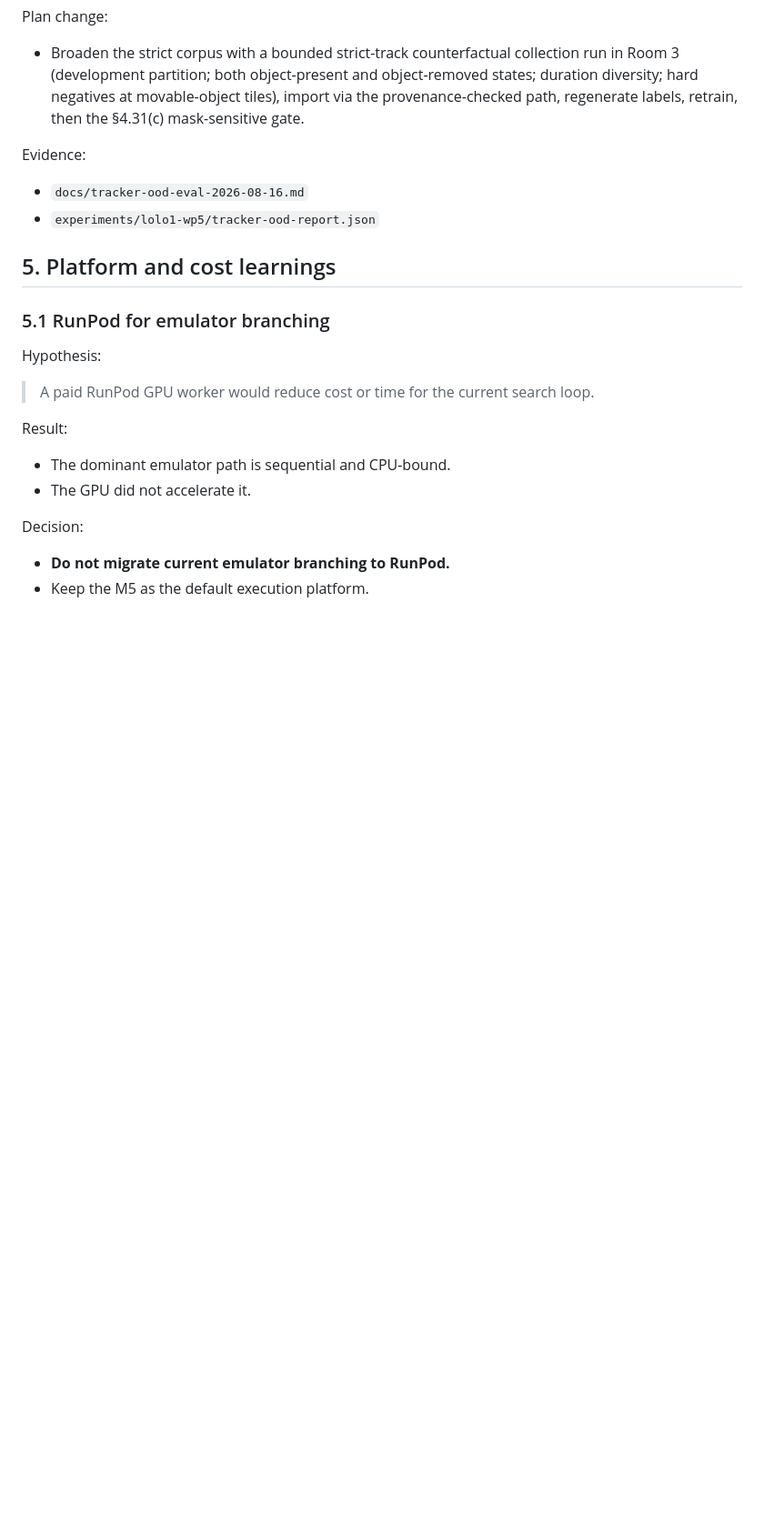
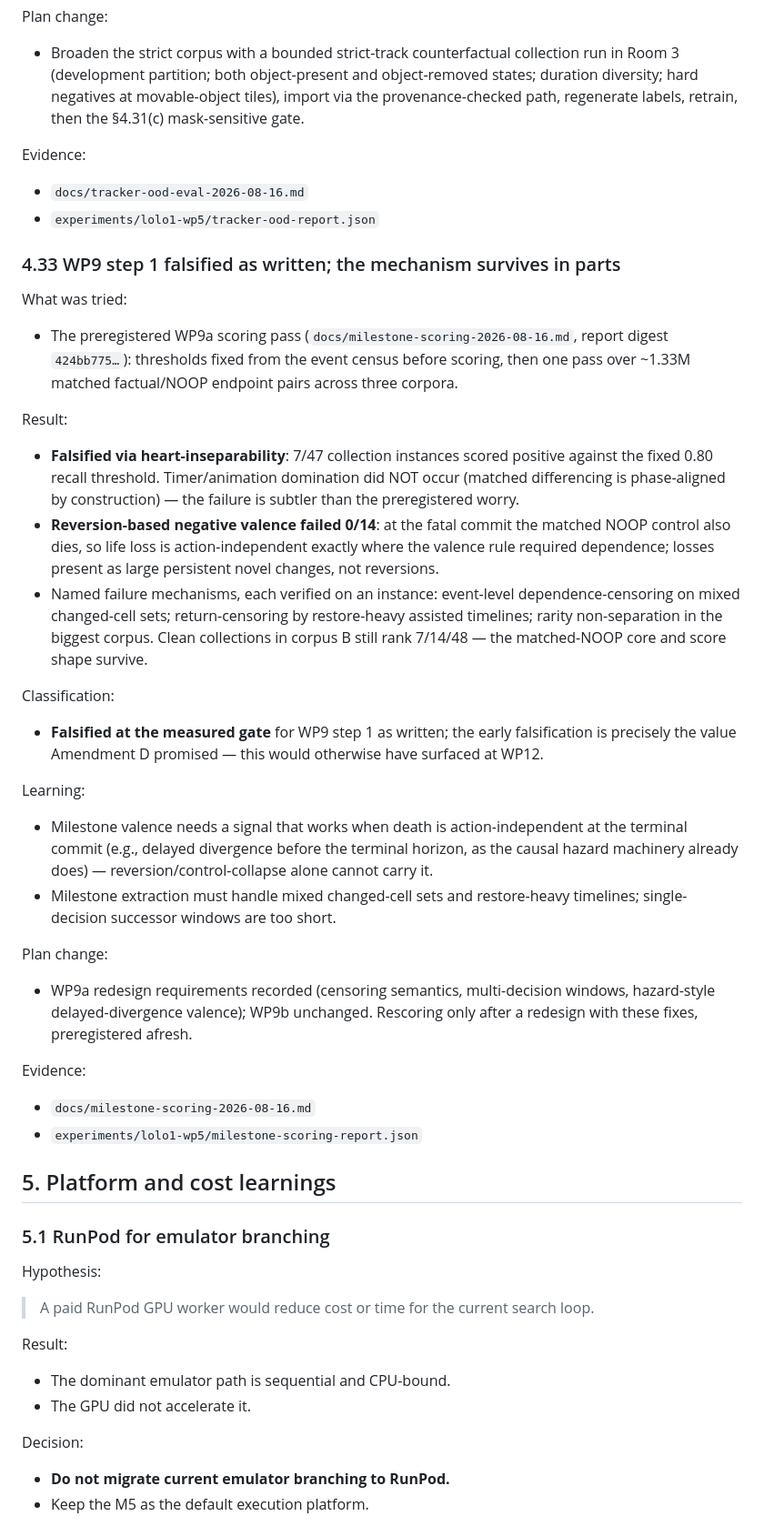
Before and after one commit to toddsherman/lolo-agent, a Markdown page: docs/learnings.md, the part around the change. Shown at 91% size. Rendered like a GitHub page; blank space fills up the shorter version.

Commit message:
Record WP9 falsification and evening status in the roadmap
Co-Authored-By: Claude Fable 5 <noreply@anthropic.com>

```diff
--- a/docs/learnings.md
+++ b/docs/learnings.md
@@ -1440,6 +1440,58 @@ Evidence:
 - `docs/tracker-ood-eval-2026-08-16.md`
 - `experiments/lolo1-wp5/tracker-ood-report.json`
 
+### 4.33 WP9 step 1 falsified as written; the mechanism survives in parts
+
+What was tried:
+
+- The preregistered WP9a scoring pass (`docs/milestone-scoring-2026-08-16.md`,
+  report digest `424bb775…`): thresholds fixed from the event census
+  before scoring, then one pass over ~1.33M matched factual/NOOP endpoint
+  pairs across three corpora.
+
+Result:
+
+- **Falsified via heart-inseparability**: 7/47 collection instances
+  scored positive against the fixed 0.80 recall threshold. Timer/animation
+  domination did NOT occur (matched differencing is phase-aligned by
+  construction) — the failure is subtler than the preregistered worry.
+- **Reversion-based negative valence failed 0/14**: at the fatal commit
+  the matched NOOP control also dies, so life loss is action-independent
+  exactly where the valence rule required dependence; losses present as
+  large persistent novel changes, not reversions.
+- Named failure mechanisms, each verified on an instance: event-level
+  dependence-censoring on mixed changed-cell sets; return-censoring by
+  restore-heavy assisted timelines; rarity non-separation in the biggest
+  corpus. Clean collections in corpus B still rank 7/14/48 — the
+  matched-NOOP core and score shape survive.
+
+Classification:
+
+- **Falsified at the measured gate** for WP9 step 1 as written; the early
+  falsification is precisely the value Amendment D promised — this would
+  otherwise have surfaced at WP12.
+
+Learning:
+
+- Milestone valence needs a signal that works when death is
+  action-independent at the terminal commit (e.g., delayed divergence
+  before the terminal horizon, as the causal hazard machinery already
+  does) — reversion/control-collapse alone cannot carry it.
+- Milestone extraction must handle mixed changed-cell sets and
+  restore-heavy timelines; single-decision successor windows are too
+  short.
+
+Plan change:
+
+- WP9a redesign requirements recorded (censoring semantics, multi-decision
+  windows, hazard-style delayed-divergence valence); WP9b unchanged.
+  Rescoring only after a redesign with these fixes, preregistered afresh.
+
+Evidence:
+
+- `docs/milestone-scoring-2026-08-16.md`
+- `experiments/lolo1-wp5/milestone-scoring-report.json`
+
 ## 5. Platform and cost learnings
 
 ### 5.1 RunPod for emulator branching
```
Also changed, not shown: docs/roadmap.md (+14 -0 lines).
